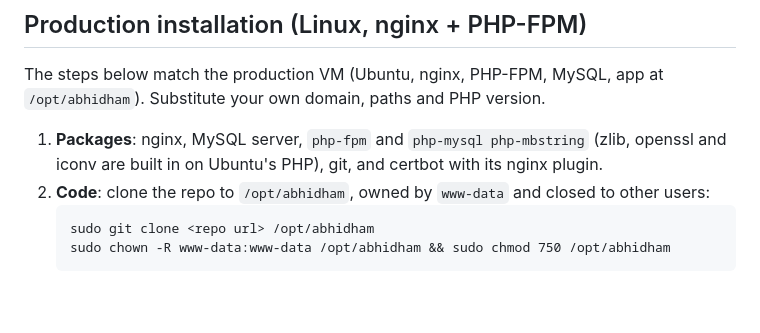
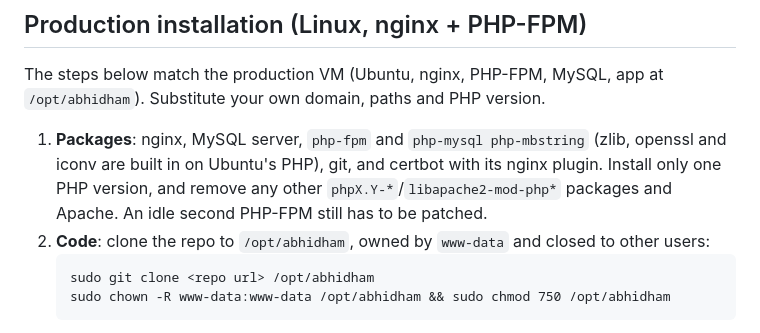
Before and after one commit to SThanyapon/Abhidham-registration, a Markdown page: README.md, the part around one of its changes. GitHub-like rendering; blank space fills up the shorter version.

````diff
--- a/README.md
+++ b/README.md
@@ -77,7 +79,9 @@ The steps below match the production VM (Ubuntu, nginx, PHP-FPM, MySQL, app at `
 Substitute your own domain, paths and PHP version.
 
 1. **Packages**: nginx, MySQL server, `php-fpm` and `php-mysql php-mbstring` (zlib, openssl and
-   iconv are built in on Ubuntu's PHP), git, and certbot with its nginx plugin.
+   iconv are built in on Ubuntu's PHP), git, and certbot with its nginx plugin. Install only one
+   PHP version, and remove any other `phpX.Y-*`/`libapache2-mod-php*` packages and Apache. An idle
+   second PHP-FPM still has to be patched.
 2. **Code**: clone the repo to `/opt/abhidham`, owned by `www-data` and closed to other users:
    ```
    sudo git clone <repo url> /opt/abhidham
````
Also changed, not shown: other parts of README.md (+16 -3 lines).
